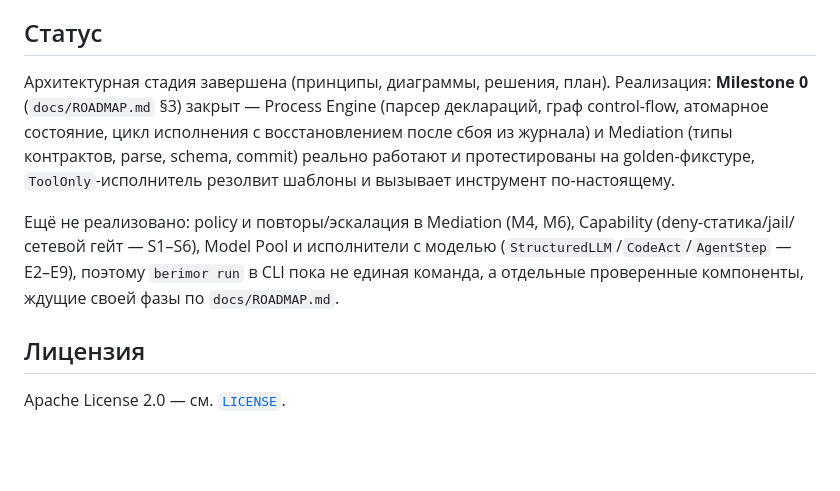
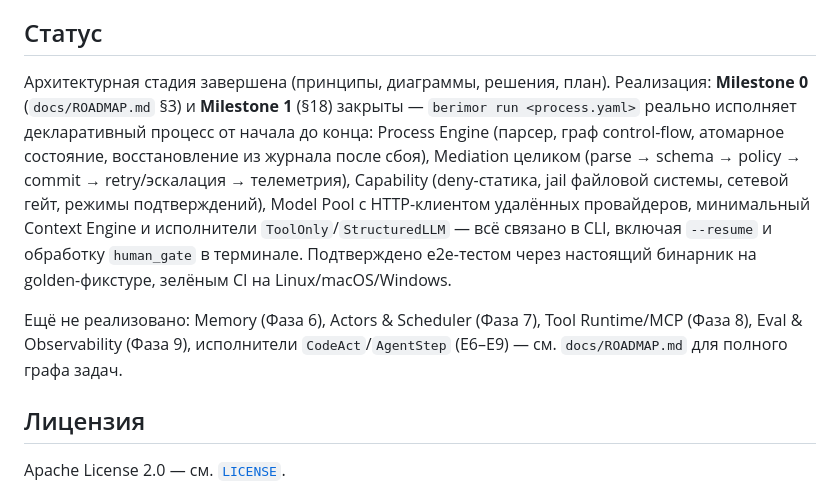
Before and after one commit to devpilgrin/berimor, a Markdown page: README.md, the part around the change. Rendered like a GitHub page; blank space fills up the shorter version.

```diff
--- a/README.md
+++ b/README.md
@@ -20,9 +20,9 @@
 
 ## Статус
 
-Архитектурная стадия завершена (принципы, диаграммы, решения, план). Реализация: **Milestone 0** (`docs/ROADMAP.md` §3) закрыт — Process Engine (парсер деклараций, граф control-flow, атомарное состояние, цикл исполнения с восстановлением после сбоя из журнала) и Mediation (типы контрактов, parse, schema, commit) реально работают и протестированы на golden-фикстуре, `ToolOnly`-исполнитель резолвит шаблоны и вызывает инструмент по-настоящему.
+Архитектурная стадия завершена (принципы, диаграммы, решения, план). Реализация: **Milestone 0** (`docs/ROADMAP.md` §3) и **Milestone 1** (§18) закрыты — `berimor run <process.yaml>` реально исполняет декларативный процесс от начала до конца: Process Engine (парсер, граф control-flow, атомарное состояние, восстановление из журнала после сбоя), Mediation целиком (parse → schema → policy → commit → retry/эскалация → телеметрия), Capability (deny-статика, jail файловой системы, сетевой гейт, режимы подтверждений), Model Pool с HTTP-клиентом удалённых провайдеров, минимальный Context Engine и исполнители `ToolOnly`/`StructuredLLM` — всё связано в CLI, включая `--resume` и обработку `human_gate` в терминале. Подтверждено e2e-тестом через настоящий бинарник на golden-фикстуре, зелёным CI на Linux/macOS/Windows.
 
-Ещё не реализовано: policy и повторы/эскалация в Mediation (M4, M6), Capability (deny-статика/jail/сетевой гейт — S1–S6), Model Pool и исполнители с моделью (`StructuredLLM`/`CodeAct`/`AgentStep` — E2–E9), поэтому `berimor run` в CLI пока не единая команда, а отдельные проверенные компоненты, ждущие своей фазы по `docs/ROADMAP.md`.
+Ещё не реализовано: Memory (Фаза 6), Actors & Scheduler (Фаза 7), Tool Runtime/MCP (Фаза 8), Eval & Observability (Фаза 9), исполнители `CodeAct`/`AgentStep` (E6–E9) — см. `docs/ROADMAP.md` для полного графа задач.
 
 ## Лицензия
 
```
Also changed, not shown: docs/ROADMAP.md (+28 -11 lines).
